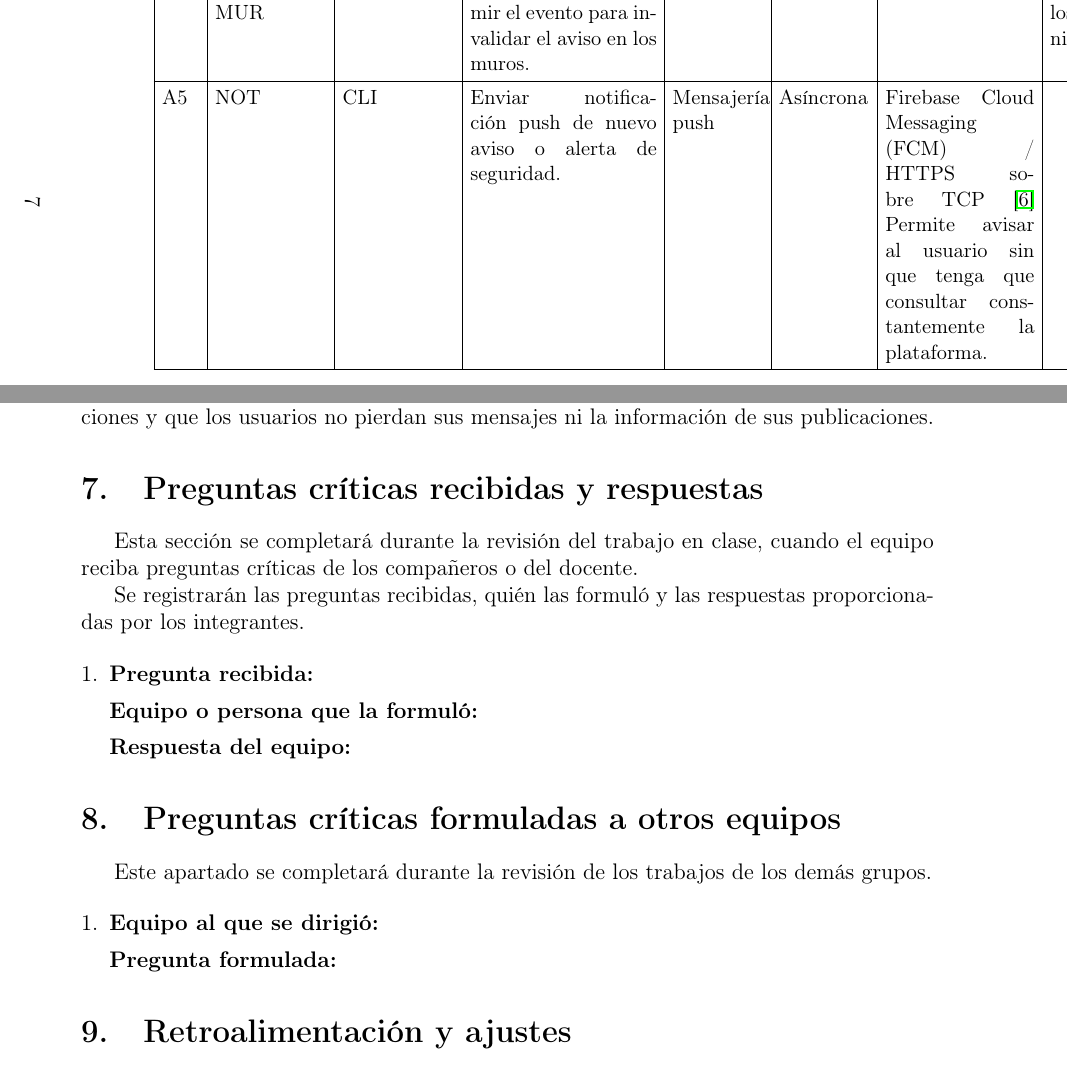
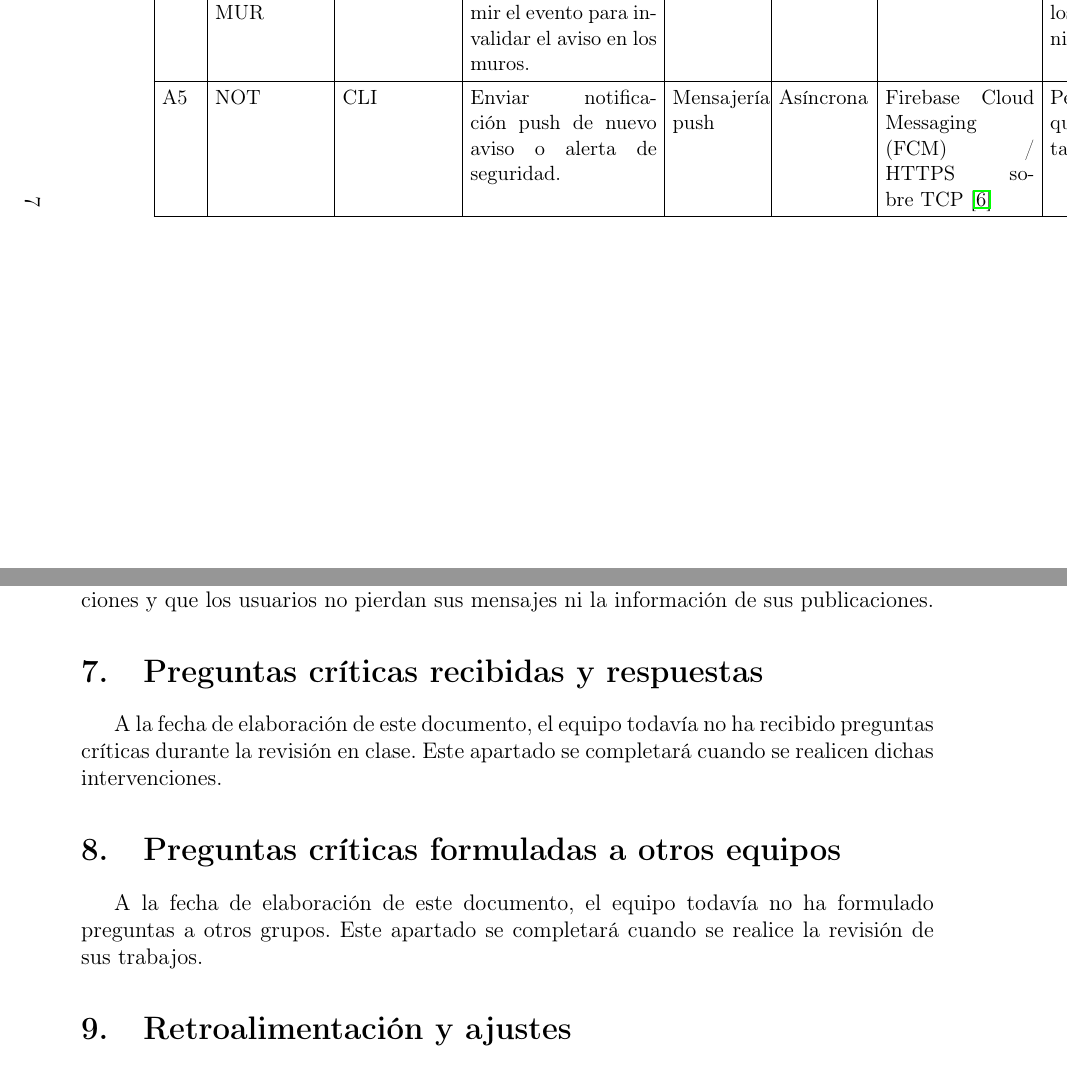
Before and after one commit to jloors13/FORM-TL-01-Comunicacion-Procesos-Distribuidos, a LaTeX document (notas/notas.tex): two parts of pages 7 and 9 of 10, joined at a grey line, cut so that both start at the same text. Compiled offline with pdfLaTeX.

Commit message:
Correción del formato
Updated sections on critical questions and feedback status.

```diff
--- a/notas/notas.tex
+++ b/notas/notas.tex
@@ -388,36 +388,18 @@ Estas medidas buscan que la plataforma pueda continuar funcionando ante interrup
 
 \section{Preguntas críticas recibidas y respuestas}
 
-Esta sección se completará durante la revisión del trabajo
-en clase, cuando el equipo reciba preguntas críticas de
-los compañeros o del docente.
-
-Se registrarán las preguntas recibidas, quién las formuló
-y las respuestas proporcionadas por los integrantes.
-
-\begin{enumerate}[leftmargin=*]
-
-    \item \textbf{Pregunta recibida:}
-
-    \textbf{Equipo o persona que la formuló:}
-
-    \textbf{Respuesta del equipo:}
-
-\end{enumerate}
+A la fecha de elaboración de este documento, el equipo
+todavía no ha recibido preguntas críticas durante la
+revisión en clase. Este apartado se completará cuando
+se realicen dichas intervenciones.
 
 
 \section{Preguntas críticas formuladas a otros equipos}
 
-Este apartado se completará durante la revisión de los
-trabajos de los demás grupos.
-
-\begin{enumerate}[leftmargin=*]
-
-    \item \textbf{Equipo al que se dirigió:}
-
-    \textbf{Pregunta formulada:}
-
-\end{enumerate}
+A la fecha de elaboración de este documento, el equipo
+todavía no ha formulado preguntas a otros grupos.
+Este apartado se completará cuando se realice la
+revisión de sus trabajos.
 
 \section{Retroalimentación y ajustes}
 
```
Also changed, not shown: notas/notas.tex (2 more changed lines).
